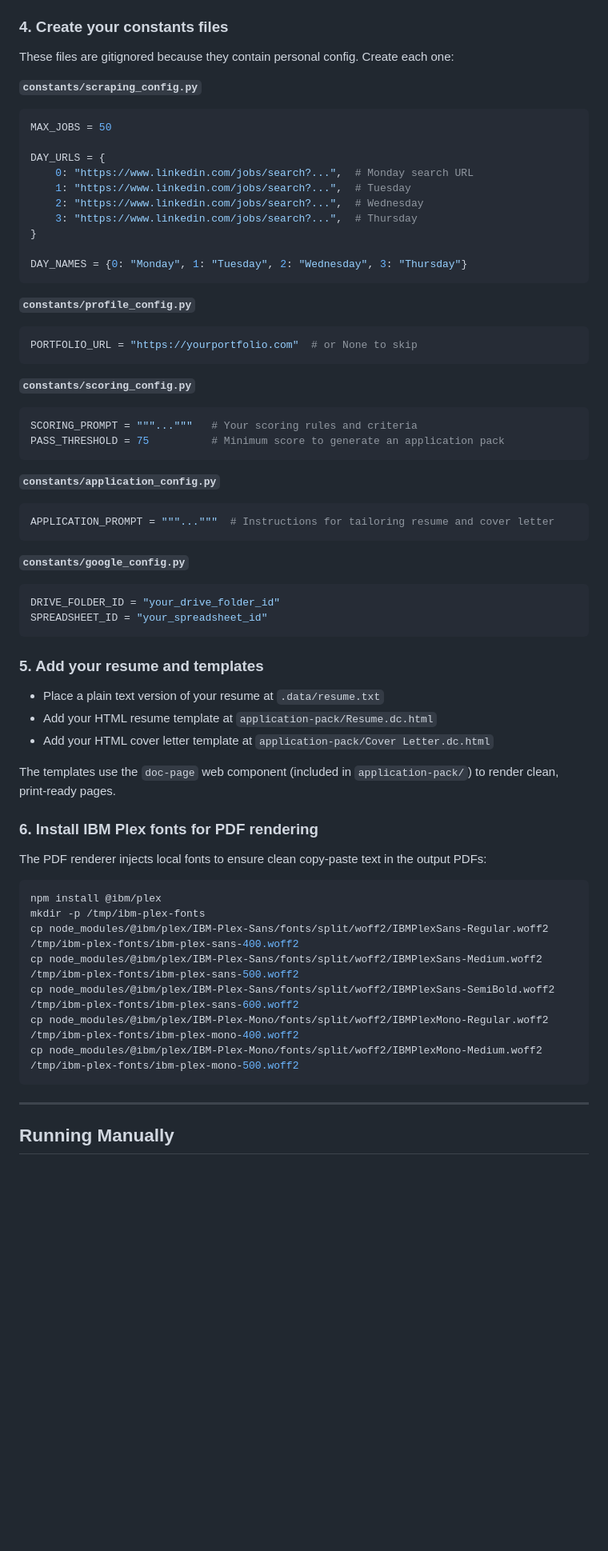
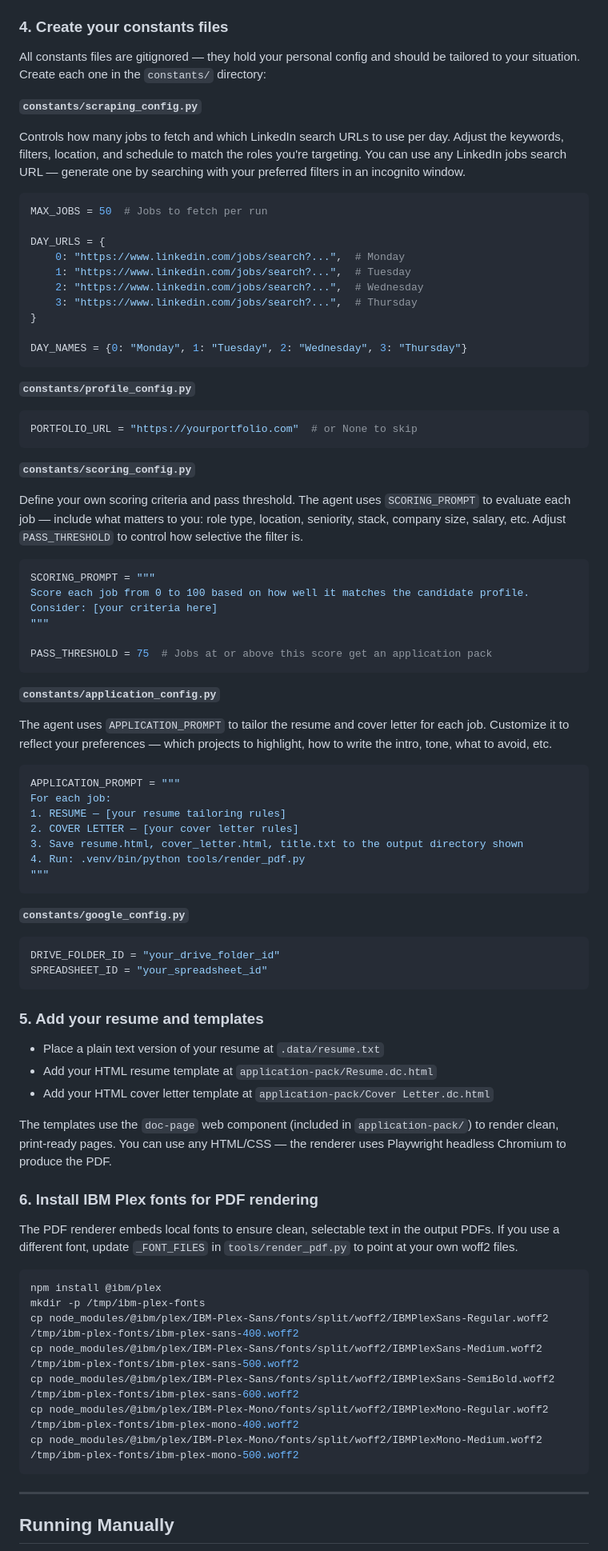
Before and after one commit to jaimenguyen168/wat-claude-job-applykit, a Markdown page: README.md, the part around one of its changes. Shown at 80% size. Rendered like a GitHub page; blank space fills up the shorter version.

````diff
--- a/README.md
+++ b/README.md
@@ -125,14 +60,17 @@ To enable Drive upload and Sheets logging:
 
 ### 4. Create your constants files
 
-These files are gitignored because they contain personal config. Create each one:
+All constants files are gitignored — they hold your personal config and should be tailored to your situation. Create each one in the `constants/` directory:
 
 **`constants/scraping_config.py`**
+
+Controls how many jobs to fetch and which LinkedIn search URLs to use per day. Adjust the keywords, filters, location, and schedule to match the roles you're targeting. You can use any LinkedIn jobs search URL — generate one by searching with your preferred filters in an incognito window.
+
 ```python
-MAX_JOBS = 50
+MAX_JOBS = 50  # Jobs to fetch per run
 
 DAY_URLS = {
-    0: "https://www.linkedin.com/jobs/search?...",  # Monday search URL
+    0: "https://www.linkedin.com/jobs/search?...",  # Monday
     1: "https://www.linkedin.com/jobs/search?...",  # Tuesday
     2: "https://www.linkedin.com/jobs/search?...",  # Wednesday
     3: "https://www.linkedin.com/jobs/search?...",  # Thursday
@@ -142,22 +80,40 @@ DAY_NAMES = {0: "Monday", 1: "Tuesday", 2: "Wednesday", 3: "Thursday"}
 ```
 
 **`constants/profile_config.py`**
+
 ```python
 PORTFOLIO_URL = "https://yourportfolio.com"  # or None to skip
 ```
 
 **`constants/scoring_config.py`**
+
+Define your own scoring criteria and pass threshold. The agent uses `SCORING_PROMPT` to evaluate each job — include what matters to you: role type, location, seniority, stack, company size, salary, etc. Adjust `PASS_THRESHOLD` to control how selective the filter is.
+
 ```python
-SCORING_PROMPT = """..."""   # Your scoring rules and criteria
-PASS_THRESHOLD = 75          # Minimum score to generate an application pack
+SCORING_PROMPT = """
+Score each job from 0 to 100 based on how well it matches the candidate profile.
+Consider: [your criteria here]
+"""
+
+PASS_THRESHOLD = 75  # Jobs at or above this score get an application pack
 ```
 
 **`constants/application_config.py`**
+
+The agent uses `APPLICATION_PROMPT` to tailor the resume and cover letter for each job. Customize it to reflect your preferences — which projects to highlight, how to write the intro, tone, what to avoid, etc.
+
 ```python
-APPLICATION_PROMPT = """..."""  # Instructions for tailoring resume and cover letter
+APPLICATION_PROMPT = """
+For each job:
+1. RESUME — [your resume tailoring rules]
+2. COVER LETTER — [your cover letter rules]
+3. Save resume.html, cover_letter.html, title.txt to the output directory shown
+4. Run: .venv/bin/python tools/render_pdf.py
+"""
 ```
 
 **`constants/google_config.py`**
+
 ```python
 DRIVE_FOLDER_ID = "your_drive_folder_id"
 SPREADSHEET_ID = "your_spreadsheet_id"
@@ -169,20 +125,20 @@ SPREADSHEET_ID = "your_spreadsheet_id"
 - Add your HTML resume template at `application-pack/Resume.dc.html`
 - Add your HTML cover letter template at `application-pack/Cover Letter.dc.html`
 
-The templates use the `doc-page` web component (included in `application-pack/`) to render clean, print-ready pages.
+The templates use the `doc-page` web component (included in `application-pack/`) to render clean, print-ready pages. You can use any HTML/CSS — the renderer uses Playwright headless Chromium to produce the PDF.
 
 ### 6. Install IBM Plex fonts for PDF rendering
 
-The PDF renderer injects local fonts to ensure clean copy-paste text in the output PDFs:
+The PDF renderer embeds local fonts to ensure clean, selectable text in the output PDFs. If you use a different font, update `_FONT_FILES` in `tools/render_pdf.py` to point at your own woff2 files.
 
 ```bash
 npm install @ibm/plex
 mkdir -p /tmp/ibm-plex-fonts
-cp node_modules/@ibm/plex/IBM-Plex-Sans/fonts/split/woff2/IBMPlexSans-Regular.woff2 /tmp/ibm-plex-fonts/ibm-plex-sans-400.woff2
-cp node_modules/@ibm/plex/IBM-Plex-Sans/fonts/split/woff2/IBMPlexSans-Medium.woff2  /tmp/ibm-plex-fonts/ibm-plex-sans-500.woff2
+cp node_modules/@ibm/plex/IBM-Plex-Sans/fonts/split/woff2/IBMPlexSans-Regular.woff2  /tmp/ibm-plex-fonts/ibm-plex-sans-400.woff2
+cp node_modules/@ibm/plex/IBM-Plex-Sans/fonts/split/woff2/IBMPlexSans-Medium.woff2   /tmp/ibm-plex-fonts/ibm-plex-sans-500.woff2
 cp node_modules/@ibm/plex/IBM-Plex-Sans/fonts/split/woff2/IBMPlexSans-SemiBold.woff2 /tmp/ibm-plex-fonts/ibm-plex-sans-600.woff2
-cp node_modules/@ibm/plex/IBM-Plex-Mono/fonts/split/woff2/IBMPlexMono-Regular.woff2 /tmp/ibm-plex-fonts/ibm-plex-mono-400.woff2
-cp node_modules/@ibm/plex/IBM-Plex-Mono/fonts/split/woff2/IBMPlexMono-Medium.woff2  /tmp/ibm-plex-fonts/ibm-plex-mono-500.woff2
+cp node_modules/@ibm/plex/IBM-Plex-Mono/fonts/split/woff2/IBMPlexMono-Regular.woff2  /tmp/ibm-plex-fonts/ibm-plex-mono-400.woff2
+cp node_modules/@ibm/plex/IBM-Plex-Mono/fonts/split/woff2/IBMPlexMono-Medium.woff2   /tmp/ibm-plex-fonts/ibm-plex-mono-500.woff2
 ```
 
 ---
````
Also changed, not shown: other parts of README.md (+11 -83 lines).
